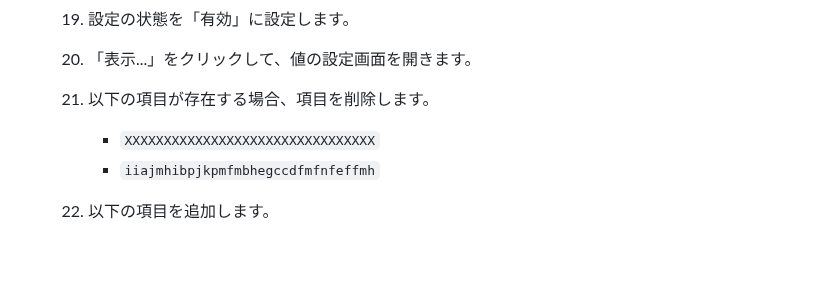
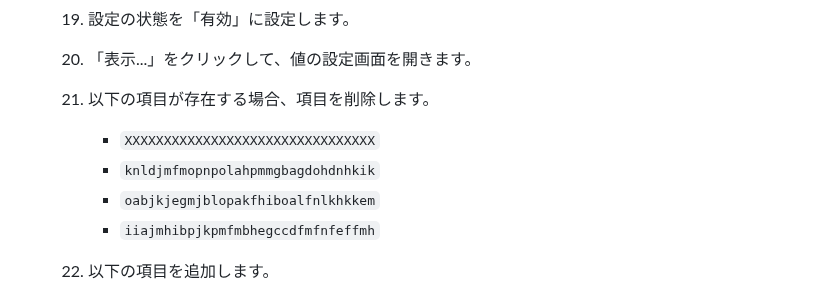
Before and after one commit to ThinBridge/ThinBridge, a Markdown page: doc/InternalDistributionGuide.md, the part around the change. GitHub-like rendering; blank space fills up the shorter version.

Commit message:
List full known IDs
Co-authored-by: Takashi Hashida <hashida@clear-code.com>

```diff
--- a/doc/InternalDistributionGuide.md
+++ b/doc/InternalDistributionGuide.md
@@ -358,6 +358,8 @@ ADドメイン参加端末全体を対象として、ThinBridge拡張機能を
    21. 以下の項目が存在する場合、項目を削除します。
 
        * `XXXXXXXXXXXXXXXXXXXXXXXXXXXXXXXX`
+       * `knldjmfmopnpolahpmmgbagdohdnhkik`
+       * `oabjkjegmjblopakfhiboalfnlkhkkem`
        * `iiajmhibpjkpmfmbhegccdfmfnfeffmh`
    22. 以下の項目を追加します。
 
```
